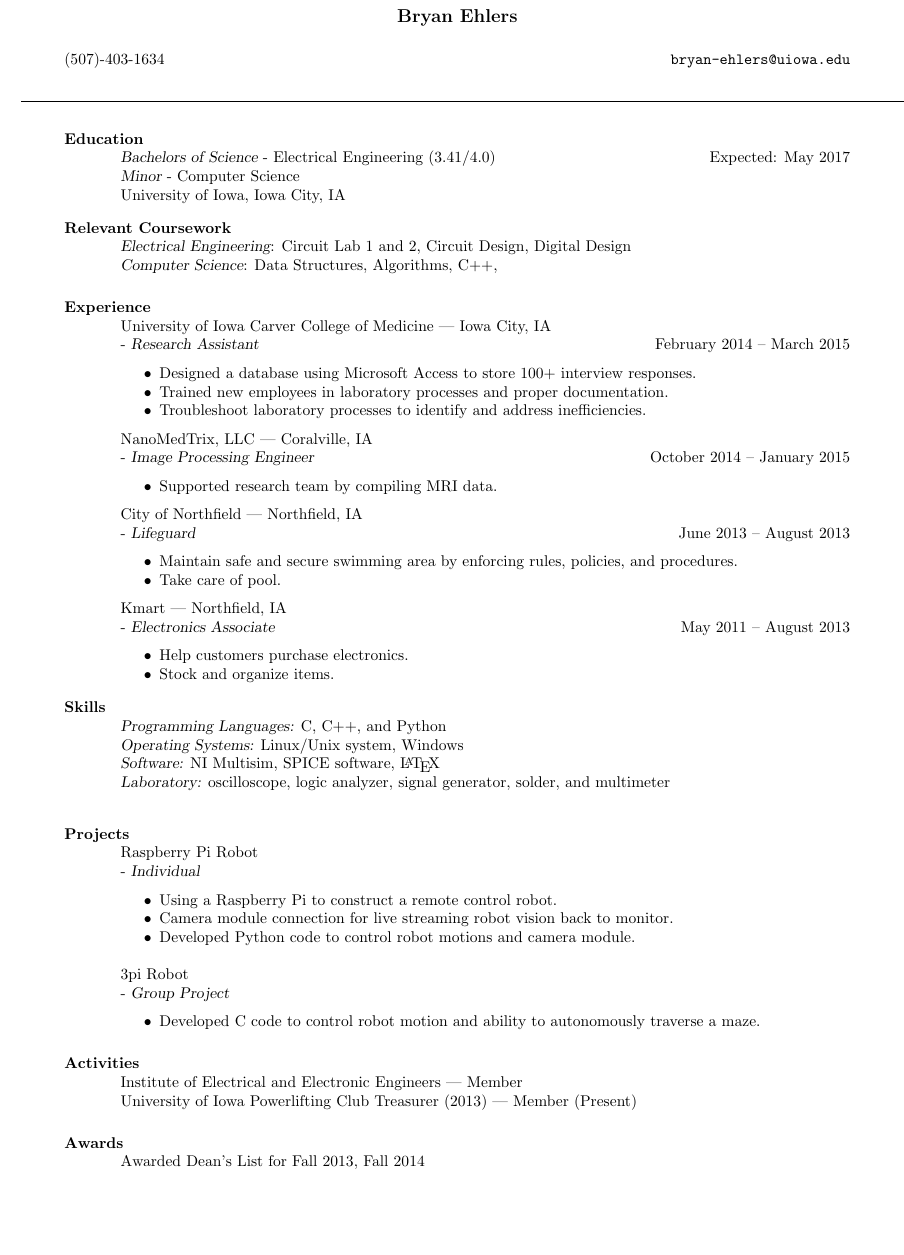
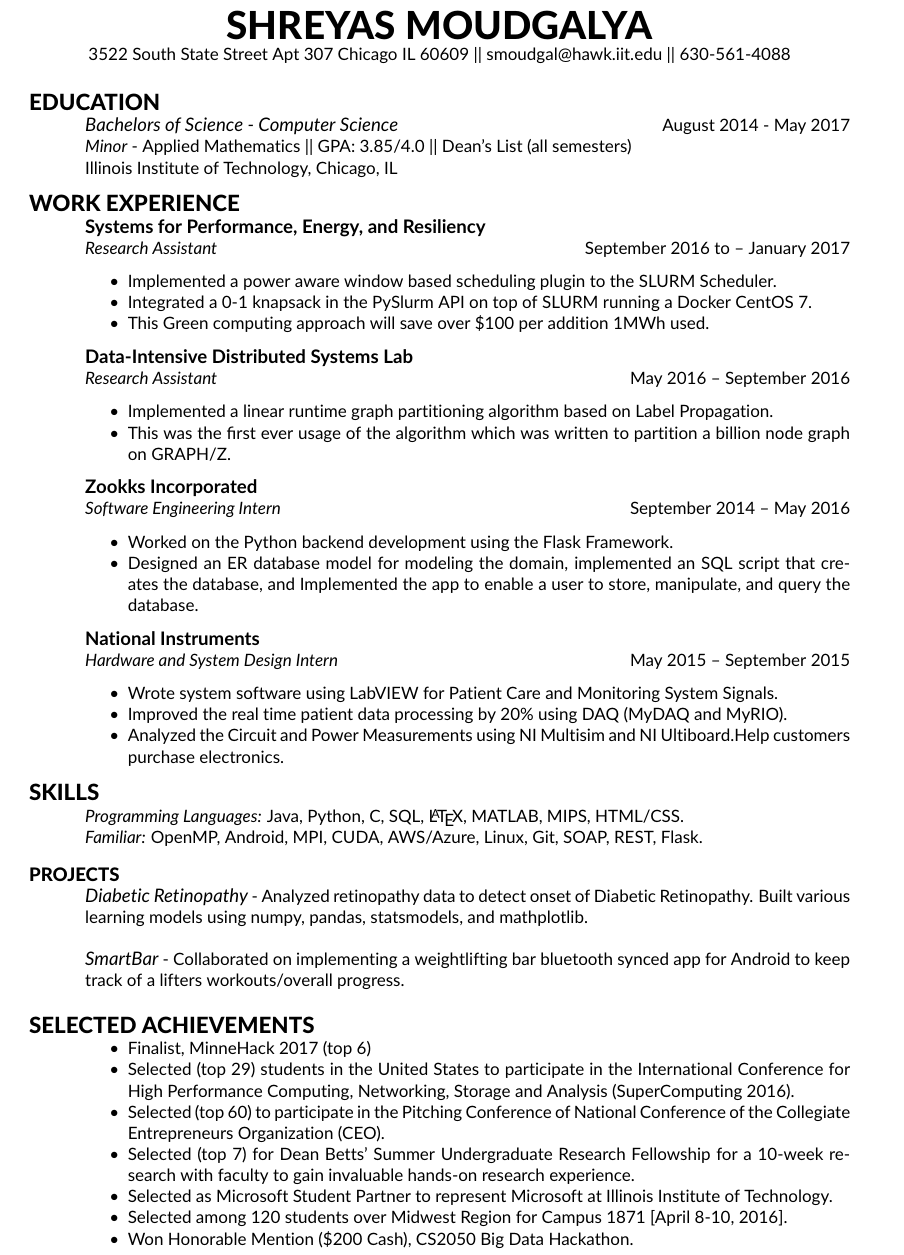
Before and after one commit to shrmoud/latexresume, a LaTeX CV (main.tex): part of the page, cut at the place of the change, the shorter picture padded with empty space. Compiled offline with pdfLaTeX.

Commit message:
Update on Overleaf.

```diff
--- a/main.tex
+++ b/main.tex
@@ -21,84 +21,85 @@
 
 
 \begin{document}
+\name{\fontseries{eb}\selectfont \Huge SHREYAS MOUDGALYA}
+\address{
+	3522 South State Street Apt 307 Chicago IL 60609 ||
+	smoudgal@hawk.iit.edu ||
+    630-561-4088
+}
+\begin{resume}
 
-\name{Bryan Ehlers\\[14pt]}
-\address{ (507)-403-1634 \\}
-\address{
-  \texttt{bryan-ehlers@uiowa.edu}\\ }
-\begin{resume}
-  \noindent\makebox[\linewidth]{\rule{\paperwidth}{0.4pt}}
+\section{\Large \fontseries{eb}\selectfont EDUCATION}
+{\sl \large Bachelors of Science - Computer Science} \hfill August 2014 - May 2017\\
+{\sl Minor} - Applied Mathematics || GPA: 3.85/4.0 || Dean’s List (all semesters) \\
+Illinois Institute of Technology,  Chicago, IL
+  \vspace{-2mm}
 
-\section{Education}
-{\sl Bachelors of Science} - Electrical Engineering (3.41/4.0)\hfill Expected: May 2017\\
-{\sl Minor} - Computer Science \\
-University of Iowa,  Iowa City, IA
-  \vspace{-2mm}
-\section{Relevant Coursework}
-  {\sl Electrical Engineering}: Circuit Lab 1 and 2, Circuit Design, Digital Design\\
-  {\sl Computer Science}: Data Structures, Algorithms, C++,
 
-\section{Experience}
-University of Iowa Carver College of Medicine | Iowa City, IA \newline
- - {\sl Research Assistant} \hfill February 2014 – March 2015\\
+\section{\Large \fontseries{eb}\selectfont WORK EXPERIENCE} {\bfseries \large
+Systems for Performance, Energy, and Resiliency}
+ \newline
+ {\sl Research Assistant} \hfill  September 2016 to – January   2017\\
  \vspace{-2mm}
  \begin{itemize}
- \item Designed a database using Microsoft Access to store 100+ interview responses.
- \item Trained new employees in laboratory processes and proper documentation.
- \item Troubleshoot laboratory processes to identify and address inefficiencies.
+ \item Implemented a power aware window based scheduling plugin to the SLURM Scheduler.
+ \item Integrated a 0-1 knapsack in the PySlurm API on top of SLURM running a Docker CentOS 7.
+ \item This Green computing approach will save over \$100 per addition 1MWh used.
  \end{itemize}
    \vspace{-2mm}
 
-NanoMedTrix, LLC | Coralville, IA \newline - {\sl Image Processing Engineer} \hfill October 2014 – January 2015\\
+{\bfseries \large Data-Intensive Distributed Systems Lab}
+\newline
+{\sl Research Assistant} \hfill May 2016 – September 2016\\
   \vspace{-2mm}
   \begin{itemize}
-  \item Supported research team by compiling MRI data.
+  \item Implemented a linear runtime graph partitioning algorithm based on Label Propagation.
+  \item This was the first ever usage of the algorithm which was written to partition a billion node graph on GRAPH/Z.
   \end{itemize}
     \vspace{-2mm}
 
- City of Northfield | Northfield, IA \newline - {\sl Lifeguard}\hfill  June 2013 – August 2013\\
+{\bfseries \large Zookks Incorporated} \newline
+ {\sl Software Engineering Intern}\hfill  September 2014 – May 2016\\
   \vspace{-2mm}
  \begin{itemize}
- \item Maintain safe and secure swimming area by enforcing rules, policies, and procedures.
- \item Take care of pool.
+ \item Worked on the Python backend development using the Flask Framework.
+ \item Designed an ER database model for modeling the domain, implemented an SQL script that creates the
+database, and Implemented the app to enable a user to store, manipulate, and query the database.
  \end{itemize}
   \vspace{-2mm}
 
- Kmart | Northfield, IA \newline - {\sl Electronics Associate}\hfill May 2011 – August 2013\\
+{\bfseries \large National Instruments} \newline
+ {\sl Hardware and System Design Intern}\hfill May 2015 – September 2015\\
  \vspace{-2mm}
  \begin{itemize}
- \item Help customers purchase electronics.
- \item Stock and organize items.
+ \item Wrote system software using LabVIEW for Patient Care and Monitoring System Signals.
+ \item Improved the real time patient data processing by 20\% using DAQ (MyDAQ and MyRIO).
+ \item Analyzed the Circuit and Power Measurements using NI Multisim and NI Ultiboard.Help customers purchase electronics.
  \end{itemize}
   \vspace{-2mm}
 
-\section{Skills}
-{\sl Programming Languages:}  C, C++, and Python\\
-{\sl Operating Systems:} Linux/Unix system, Windows \\
-{\sl Software:} NI Multisim, SPICE software,  \LaTeX \\
-{\sl Laboratory:}  oscilloscope, logic analyzer, signal generator, solder, and multimeter \\
+\section{\Large \fontseries{eb}\selectfont SKILLS}
+{\sl Programming Languages:}   Java, Python, C, SQL, \LaTeX, MATLAB, MIPS, HTML/CSS. \\
+{\sl Familiar:} OpenMP, Android, MPI, CUDA, AWS/Azure, Linux, Git, SOAP, REST, Flask.
  \vspace{-2mm}
 
-\section{Projects}
-Raspberry Pi Robot \newline - {\sl Individual} \\
+\section{\large \fontseries{eb}\selectfont PROJECTS}
+{\itshape \large Diabetic Retinopathy} - Analyzed retinopathy data to detect onset of Diabetic Retinopathy. Built various learning models using numpy, pandas, statsmodels, and mathplotlib.
+
+{\itshape \large SmartBar} - Collaborated on implementing a weightlifting bar bluetooth synced app for Android to keep track of a lifters workouts/overall progress.
+
+\section{\Large \fontseries{eb}\selectfont SELECTED ACHIEVEMENTS}
 \begin{itemize}
-  \vspace{-2mm}
- \item Using a Raspberry Pi to construct a remote control robot.
- \item Camera module connection for live streaming robot vision back to monitor.
- \item Developed Python code to control robot motions and camera module.
+\item Finalist, MinneHack 2017 (top 6)
+\item Selected (top 29) students in the United States to participate in the International Conference for High
+Performance Computing, Networking, Storage and Analysis (SuperComputing 2016).
+\item Selected (top 60) to participate in the Pitching Conference of National Conference of the Collegiate
+Entrepreneurs Organization (CEO).
+\item Selected (top 7) for Dean Betts’ Summer Undergraduate Research Fellowship for a 10-week research with faculty to gain invaluable hands-on research experience.
+\item Selected as Microsoft Student Partner to represent Microsoft at Illinois Institute of Technology.
+\item Selected among 120 students over Midwest Region for Campus 1871 [April 8-10, 2016].
+\item Won Honorable Mention (\$200 Cash), CS2050 Big Data Hackathon.
 \end{itemize}
-3pi Robot \newline - {\sl Group Project}\\
-\begin{itemize}
-  \vspace{-2mm}
- \item Developed C code to control robot motion and ability to autonomously traverse a maze.
- \end{itemize}
-
-\section{Activities}
- Institute of Electrical and Electronic Engineers | Member \\
- University of Iowa Powerlifting Club Treasurer (2013) | Member (Present)
-
-\section{Awards}
- Awarded Dean’s List for Fall 2013, Fall 2014
 
 \end{resume}
 \end{document}
```
Also changed, not shown: frog.jpg (deleted), main.tex (16 more changed lines).
